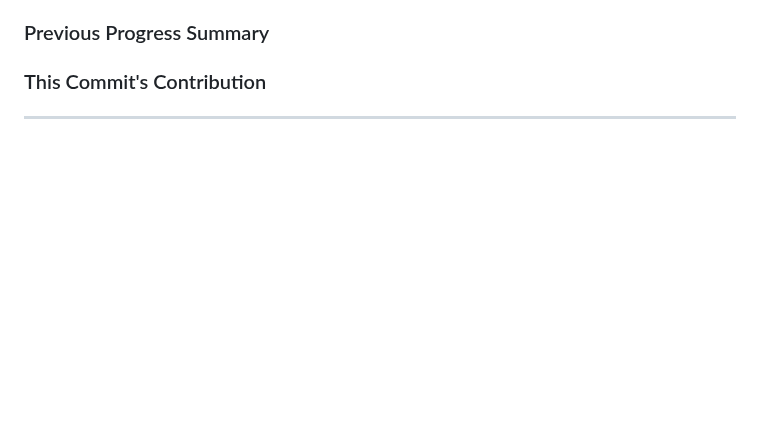
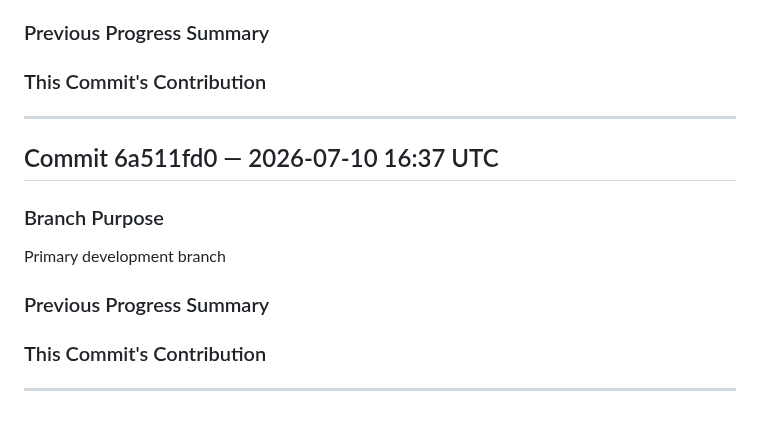
Before and after one commit to katoharu0/neon-survivor, a Markdown page: commit.md, the part around the change. Drawn GitHub-style; blank space fills up the shorter version.

Commit message:
h5i context commit: edited SPEC.md; edited SPEC.md; edited SPEC.md

```diff
--- a/commit.md
+++ b/commit.md
@@ -536,3 +536,16 @@ Primary development branch
 
 
 ---
+
+## Commit 6a511fd0 — 2026-07-10 16:37 UTC
+
+### Branch Purpose
+Primary development branch
+
+### Previous Progress Summary
+
+
+### This Commit's Contribution
+
+
+---
```
Also changed, not shown: main.md (+2 -0 lines), trace.md (+5 -0 lines).
